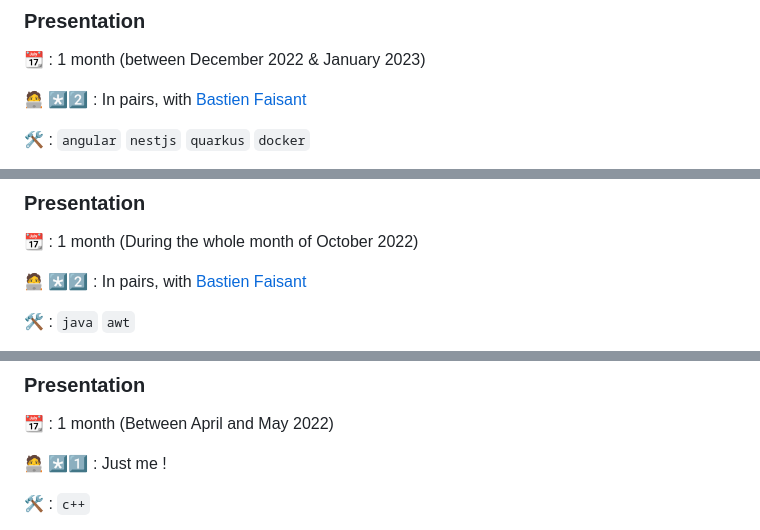
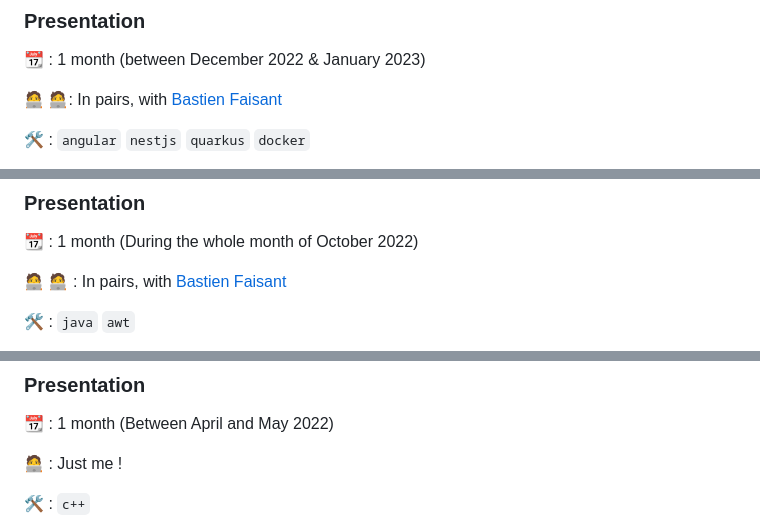
Before and after one commit to LFLCH/school-projects, a Markdown page: README.md, 3 parts joined by grey strips. Drawn GitHub-style.

````diff
--- a/README.md
+++ b/README.md
@@ -90,7 +103,7 @@ Just have fun by editing the program.while, taking the [*gwhile.g*](whilecompile
 ### Presentation
 📆 : 1 month (between December 2022 & January 2023) <br>
 
-🧑‍💻 *️⃣2️⃣ : In pairs, with [Bastien Faisant](https://github.com/Unstery) <br>
+🧑‍💻 🧑‍💻: In pairs, with [Bastien Faisant](https://github.com/Unstery) <br>
 
 🛠️ : ```angular```  ```nestjs``` ```quarkus``` ```docker```
 
@@ -117,7 +130,7 @@ https://user-images.githubusercontent.com/62034725/213479168-936b3705-f282-48c8-
 ### Presentation
 📆 : 1 month (During the whole month of October 2022) <br>
 
-🧑‍💻 *️⃣2️⃣ : In pairs, with [Bastien Faisant](https://github.com/Unstery) <br>
+🧑‍💻 🧑‍💻 : In pairs, with [Bastien Faisant](https://github.com/Unstery) <br>
 
 🛠️ : ```java``` ```awt```
 
@@ -137,7 +150,7 @@ https://user-images.githubusercontent.com/62034725/213699879-90bce329-80d7-45a2-
 ### Presentation
 📆 : 1 month (Between April and May 2022)
 
-🧑‍💻 *️⃣1️⃣ : Just me !
+🧑‍💻 : Just me !
 
 🛠️ : ```c++```
 
````
Also changed, not shown: other parts of README.md (+19 -6 lines).
